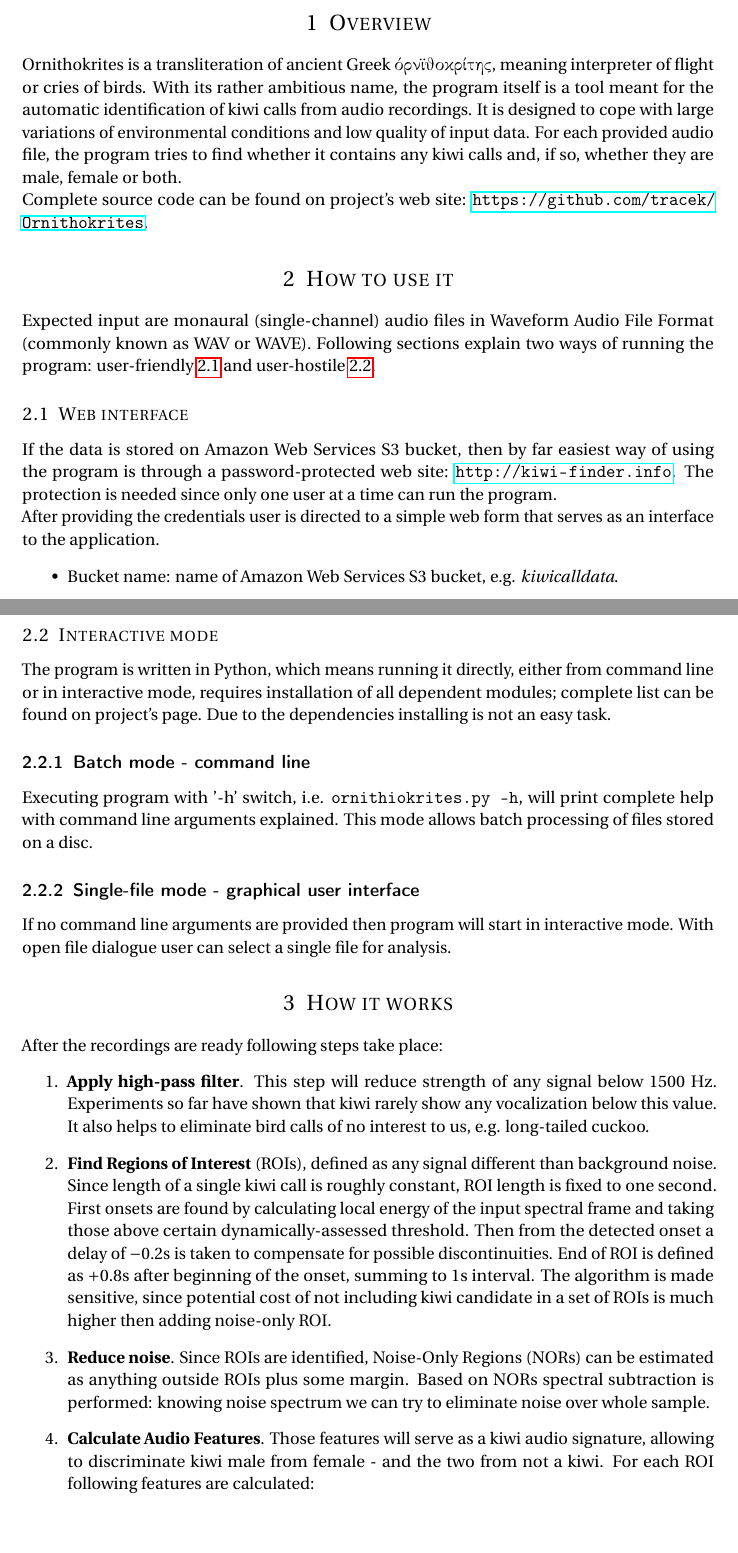
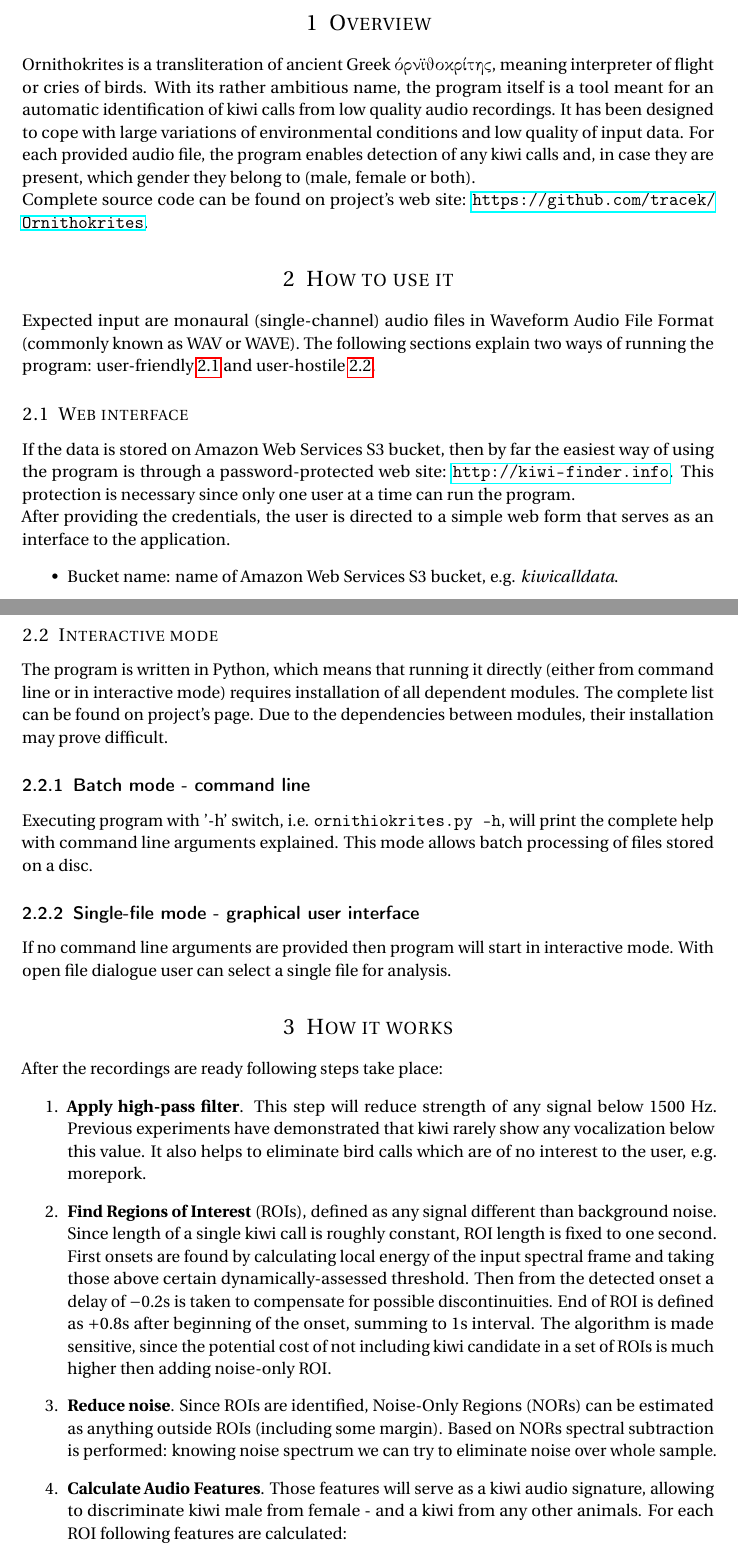
Before and after one commit to tracek/Ornithokrites, a LaTeX document (report/report.tex): two parts of pages 1 and 3 of 5, joined at a grey line, cut so that both start at the same text, the shorter picture padded with empty space. Compiled offline with pdfLaTeX.

Commit message:
Better report

```diff
--- a/report/report.tex
+++ b/report/report.tex
@@ -67,16 +67,16 @@
 \begin{document}
 \maketitle
 \section{Overview}
-Ornithokrites is a transliteration of ancient Greek {\selectlanguage{polutonikogreek}'orn"ijokr'iths}, meaning interpreter of flight or cries of birds. With its rather ambitious name, the program itself is a tool meant for the automatic identification of kiwi calls from audio recordings. It is designed to cope with large variations of environmental conditions and low quality of input data. For each provided audio file, the program tries to find whether it contains any kiwi calls and, if so, whether they are male, female or both. \newline
+Ornithokrites is a transliteration of ancient Greek {\selectlanguage{polutonikogreek}'orn"ijokr'iths}, meaning interpreter of flight or cries of birds. With its rather ambitious name, the program itself is a tool meant for an automatic identification of kiwi calls from low quality audio recordings. It has been designed to cope with large variations of environmental conditions and low quality of input data. For each provided audio file, the program enables detection of any kiwi calls and, in case they are present, which gender they belong to (male, female or both). \newline
 Complete source code can be found on project's web site: \url{https://github.com/tracek/Ornithokrites}.
 
 \section{How to use it}
-Expected input are monaural (single-channel) audio files in Waveform Audio File Format (commonly known as WAV or WAVE). Following sections explain two ways of running the program: user-friendly \ref{sec:web_interface} and user-hostile \ref{sec:interactive_mode}.
+Expected input are monaural (single-channel) audio files in Waveform Audio File Format (commonly known as WAV or WAVE). The following sections explain two ways of running the program: user-friendly \ref{sec:web_interface} and user-hostile \ref{sec:interactive_mode}.
 \subsection{Web interface}
 \label{sec:web_interface}
-If the data is stored on Amazon Web Services S3 bucket, then by far easiest way of using the program is through a password-protected web site: \url{http://kiwi-finder.info}. The protection is needed since only one user at a time can run the program. \newline
-After providing the credentials user is directed to a simple web form that serves as an interface to the application.
+If the data is stored on Amazon Web Services S3 bucket, then by far the easiest way of using the program is through a password-protected web site: \url{http://kiwi-finder.info}. This protection is necessary since only one user at a time can run the program. \newline
+After providing the credentials, the user is directed to a simple web form that serves as an interface to the application.
 \begin{itemize}
 	\item Bucket name: name of Amazon Web Services S3 bucket, e.g. \textit{kiwicalldata}.
-	\item Execute: connect to data store, download the recordings and run kiwi calls identification. It is a long-lasting operation. Closing the web page does not stop execution.
+	\item Execute: connect to data store, download the recordings and run kiwi calls identification. It is a long-lasting operation. Closing the web page does not stop the program.
 	\item Report: show results. Since they are generated live, user can click the button at any moment to get current state of affairs. Only text is printed, making it very fast.
@@ -94,18 +94,18 @@ After providing the credentials user is directed to a simple web form that serve
 
 \subsection{Interactive mode}
 \label{sec:interactive_mode}
-The program is written in Python, which means running it directly, either from command line or in interactive mode, requires installation of all dependent modules; complete list can be found on project's page. Due to the dependencies installing is not an easy task.
+The program is written in Python, which means that running it directly (either from command line or in interactive mode) requires installation of all dependent modules. The complete list can be found on project's page. Due to the dependencies between modules, their installation may prove difficult.
 \subsubsection{Batch mode - command line}
-Executing program with '-h' switch, i.e. \texttt{ornithiokrites.py -h}, will print complete help with command line arguments explained. This mode allows batch processing of files stored on a disc.
+Executing program with '-h' switch, i.e. \texttt{ornithiokrites.py -h}, will print the complete help with command line arguments explained. This mode allows batch processing of files stored on a disc.
 \subsubsection{Single-file mode - graphical user interface}
 If no command line arguments are provided then program will start in interactive mode. With open file dialogue user can select a single file for analysis.
 \section{How it works}
 After the recordings are ready following steps take place:
 \begin{enumerate}
-	\item \textbf{Apply high-pass filter}. This step will reduce strength of any signal below 1500 Hz. Experiments so far have shown that kiwi rarely show any vocalization below this value. It also helps to eliminate bird calls of no interest to us, e.g. long-tailed cuckoo.
-	\item \textbf{Find Regions of Interest} (ROIs), defined as any signal different than background noise. Since length of a single kiwi call is roughly constant, ROI length is fixed to one second. First onsets are found by calculating local energy of the input spectral frame and taking those above certain dynamically-assessed threshold. Then from the detected onset a delay of $-0.2$s is taken to compensate for possible discontinuities. End of ROI is defined as $+0.8$s after beginning of the onset, summing to $1$s interval. The algorithm is made sensitive, since potential cost of not including kiwi candidate in a set of ROIs is much higher then adding noise-only ROI.
-	\item \textbf{Reduce noise}. Since ROIs are identified, Noise-Only Regions (NORs) can be estimated as anything outside ROIs plus some margin. Based on NORs spectral subtraction is performed: knowing noise spectrum we can try to eliminate noise over whole sample.
-	\item \textbf{Calculate Audio Features}. Those features will serve as a kiwi audio signature, allowing to discriminate kiwi male from female - and the two from not a kiwi. For each ROI following features are calculated:
+	\item \textbf{Apply high-pass filter}. This step will reduce strength of any signal below 1500 Hz. Previous experiments have demonstrated that kiwi rarely show any vocalization below this value. It also helps to eliminate bird calls which are of no interest to the user, e.g. morepork.
+	\item \textbf{Find Regions of Interest} (ROIs), defined as any signal different than background noise. Since length of a single kiwi call is roughly constant, ROI length is fixed to one second. First onsets are found by calculating local energy of the input spectral frame and taking those above certain dynamically-assessed threshold. Then from the detected onset a delay of $-0.2$s is taken to compensate for possible discontinuities. End of ROI is defined as $+0.8$s after beginning of the onset, summing to $1$s interval. The algorithm is made sensitive, since the potential cost of not including kiwi candidate in a set of ROIs is much higher then adding noise-only ROI.
+	\item \textbf{Reduce noise}. Since ROIs are identified, Noise-Only Regions (NORs) can be estimated as anything outside ROIs (including some margin). Based on NORs spectral subtraction is performed: knowing noise spectrum we can try to eliminate noise over whole sample.
+	\item \textbf{Calculate Audio Features}. Those features will serve as a kiwi audio signature, allowing to discriminate kiwi male from female - and a kiwi from any other animals. For each ROI following features are calculated:
 	\begin{itemize}
 		\item spectral flatness
 		\item perceptual spread
```
Also changed, not shown: report/report.pdf, report/report.tex (12 more changed lines).
